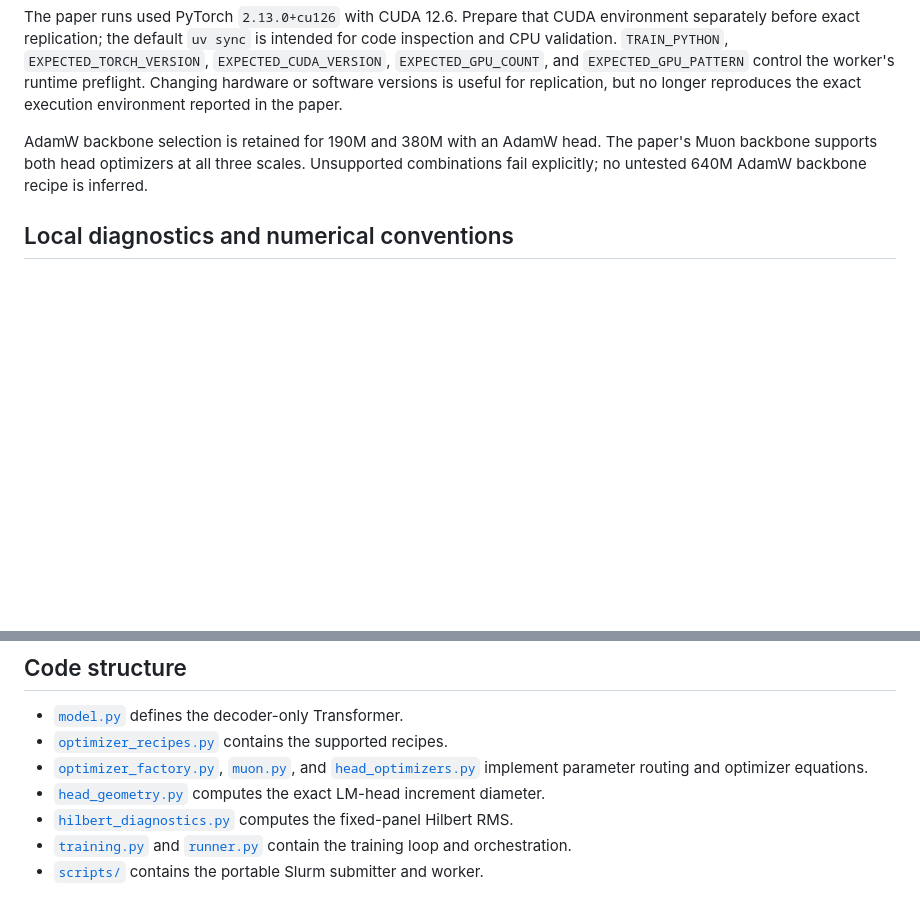
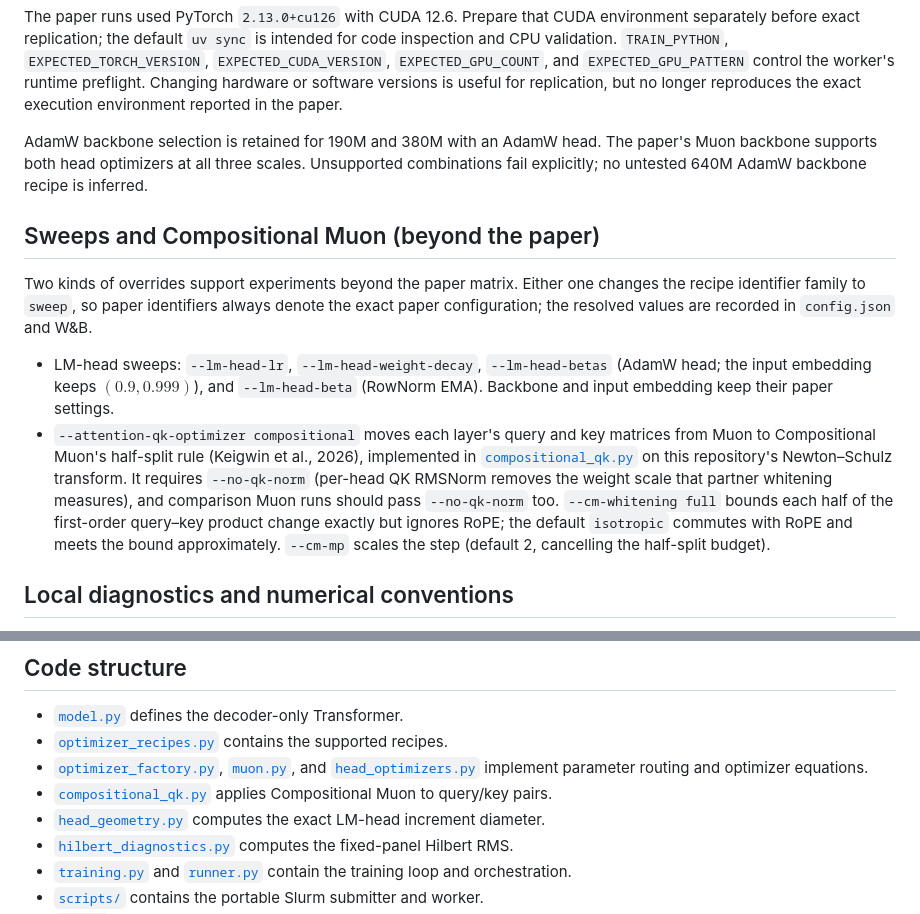
Before and after one commit to AditSom-IFM/Hilbert-RowNorm, a Markdown page: README.md, 2 parts joined by grey strips. Rendered like a GitHub page; blank space fills up the shorter version.

Commit message:
Document the sweep and Compositional Muon options
Co-Authored-By: Claude Fable 5 <noreply@anthropic.com>

```diff
--- a/README.md
+++ b/README.md
@@ -127,6 +127,28 @@ The paper's Muon backbone supports both head optimizers at all three scales.
 Unsupported combinations fail explicitly; no untested 640M AdamW backbone
 recipe is inferred.
 
+## Sweeps and Compositional Muon (beyond the paper)
+
+Two kinds of overrides support experiments beyond the paper matrix. Either one
+changes the recipe identifier family to `sweep`, so paper identifiers always
+denote the exact paper configuration; the resolved values are recorded in
+`config.json` and W&B.
+
+- LM-head sweeps: `--lm-head-lr`, `--lm-head-weight-decay`, `--lm-head-betas`
+  (AdamW head; the input embedding keeps $(0.9, 0.999)$), and `--lm-head-beta`
+  (RowNorm EMA). Backbone and input embedding keep their paper settings.
+- `--attention-qk-optimizer compositional` moves each layer's query and key
+  matrices from Muon to Compositional Muon's half-split rule (Keigwin et al.,
+  2026), implemented in
+  [`compositional_qk.py`](src/hilbert_rownorm/compositional_qk.py) on this
+  repository's Newton–Schulz transform. It requires `--no-qk-norm` (per-head
+  QK RMSNorm removes the weight scale that partner whitening measures), and
+  comparison Muon runs should pass `--no-qk-norm` too. `--cm-whitening full`
+  bounds each half of the first-order query–key product change exactly but
+  ignores RoPE; the default `isotropic` commutes with RoPE and meets the
+  bound approximately. `--cm-mp` scales the step (default 2, cancelling the
+  half-split budget).
+
 ## Local diagnostics and numerical conventions
 
 Every run writes `config.json`, `metrics.jsonl`, and `summary.json` under its
@@ -209,6 +231,8 @@ is descriptive run-to-run variation, not a confidence interval.
   [`muon.py`](src/hilbert_rownorm/muon.py), and
   [`head_optimizers.py`](src/hilbert_rownorm/head_optimizers.py) implement
   parameter routing and optimizer equations.
+- [`compositional_qk.py`](src/hilbert_rownorm/compositional_qk.py) applies
+  Compositional Muon to query/key pairs.
 - [`head_geometry.py`](src/hilbert_rownorm/head_geometry.py) computes the
   exact LM-head increment diameter.
 - [`hilbert_diagnostics.py`](src/hilbert_rownorm/hilbert_diagnostics.py)
```
